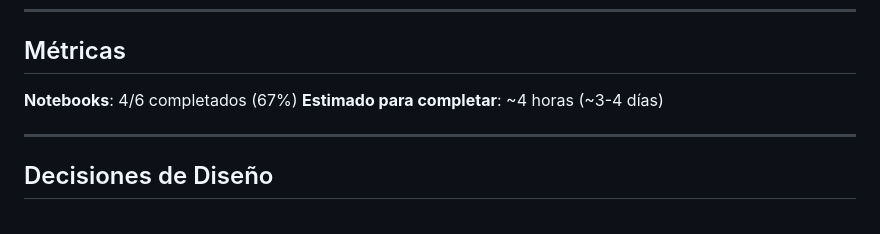
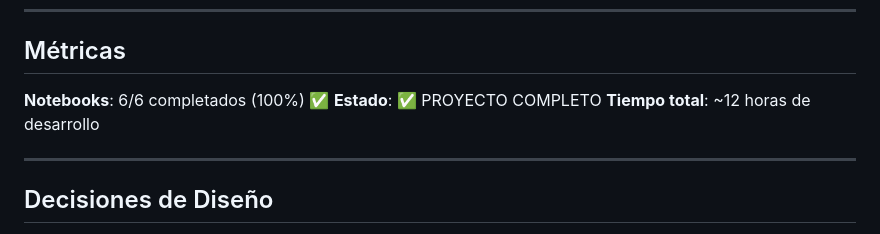
Before and after one commit to julihocc/prepatec-soccer-analytics-lessons, a Markdown page: bloque-3/PROGRESO.md, the part around one of its changes. Rendered like a GitHub page.

```diff
--- a/bloque-3/PROGRESO.md
+++ b/bloque-3/PROGRESO.md
@@ -221,8 +242,9 @@ bloque-3/
 
 ## Métricas
 
-**Notebooks**: 4/6 completados (67%)
-**Estimado para completar**: ~4 horas (~3-4 días)
+**Notebooks**: 6/6 completados (100%) ✅
+**Estado**: ✅ PROYECTO COMPLETO
+**Tiempo total**: ~12 horas de desarrollo
 
 ---
 
```
Also changed, not shown: other parts of bloque-3/PROGRESO.md (+38 -17 lines).
